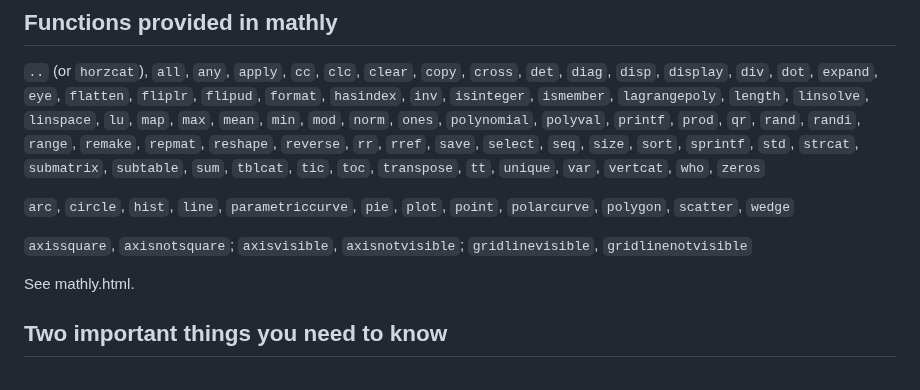
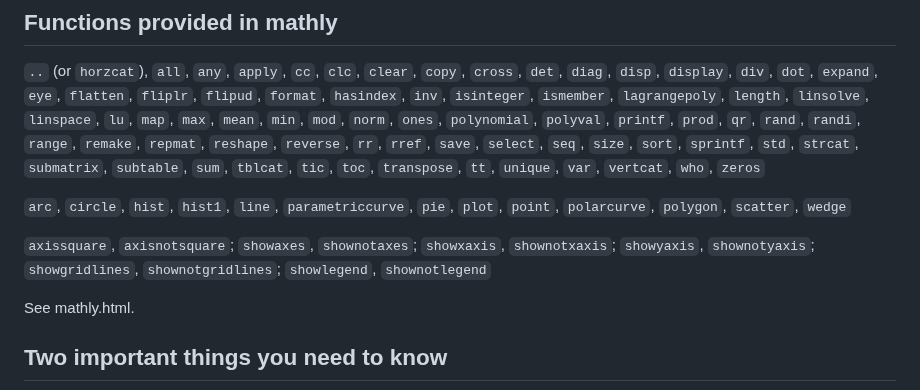
Before and after one commit to fdformula/MathlyLua, a Markdown page: README.md, the part around the change. GitHub-like rendering.

```diff
--- a/README.md
+++ b/README.md
@@ -77,9 +77,10 @@ package.path = "./?.luac;;"
 `reshape`, `reverse`, `rr`, `rref`, `save`, `select`, `seq`, `size`, `sort`, `sprintf`, `std`, `strcat`, `submatrix`, `subtable`, `sum`, `tblcat`,
 `tic`, `toc`, `transpose`, `tt`, `unique`, `var`, `vertcat`, `who`, `zeros`
 
-`arc`, `circle`, `hist`, `line`, `parametriccurve`, `pie`, `plot`, `point`, `polarcurve`, `polygon`, `scatter`, `wedge`
+`arc`, `circle`, `hist`, `hist1`, `line`, `parametriccurve`, `pie`, `plot`, `point`, `polarcurve`, `polygon`, `scatter`, `wedge`
 
-`axissquare`, `axisnotsquare`; `axisvisible`, `axisnotvisible`; `gridlinevisible`, `gridlinenotvisible`
+`axissquare`, `axisnotsquare`; `showaxes`, `shownotaxes`; `showxaxis`, `shownotxaxis`; `showyaxis`, `shownotyaxis`; `showgridlines`, `shownotgridlines`;
+`showlegend`, `shownotlegend`
 
 See mathly.html.
 
```
